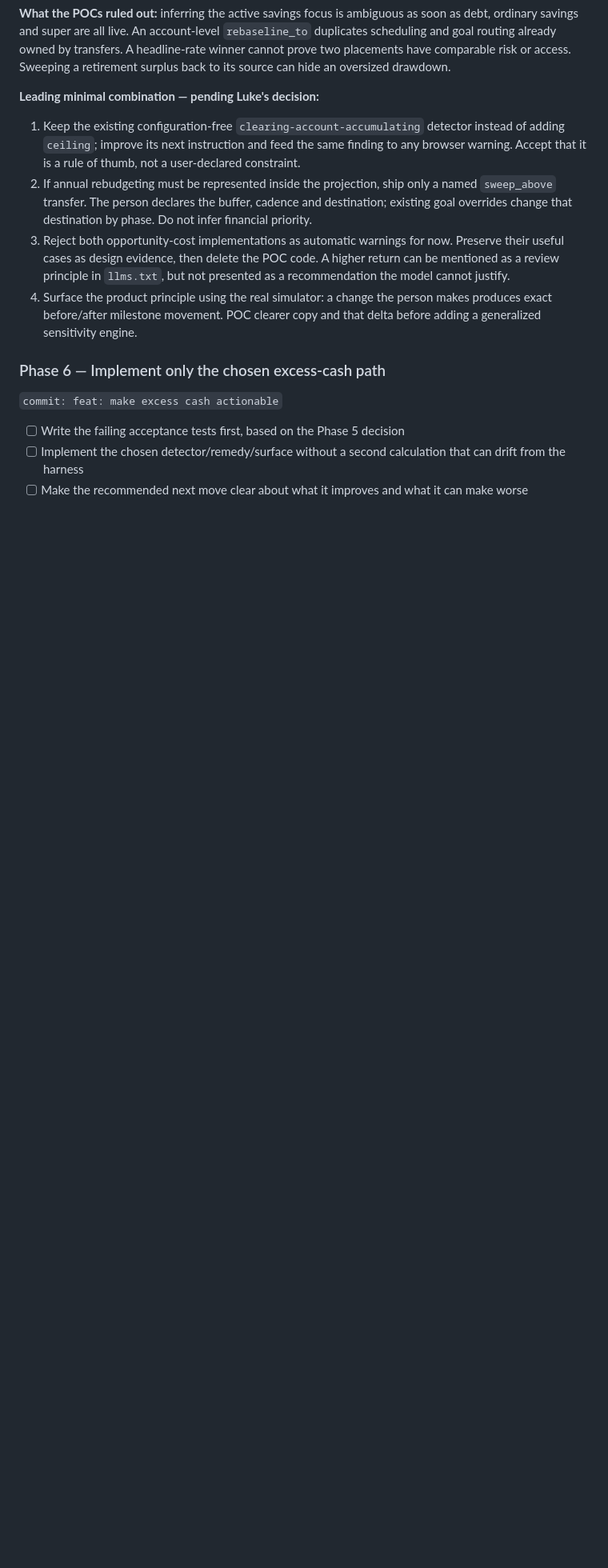
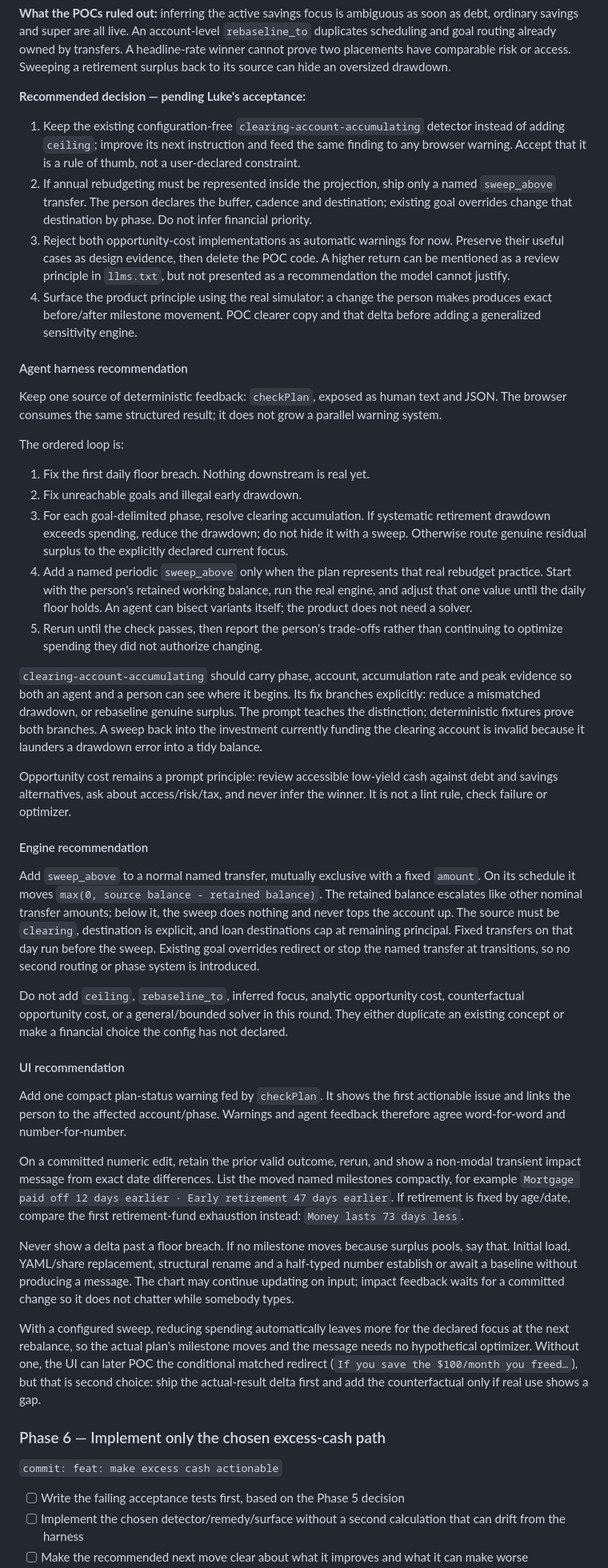
Before and after one commit to lukerohde/envelopes, a Markdown page: plans/agent-harness-round-2-plan.md, the part around the change. Shown at 80% size. Drawn GitHub-style; blank space fills up the shorter version.

Commit message:
docs: recommend harness and UI design

```diff
--- a/plans/agent-harness-round-2-plan.md
+++ b/plans/agent-harness-round-2-plan.md
@@ -321,7 +321,7 @@ transfers. A headline-rate winner cannot prove two placements have comparable
 risk or access. Sweeping a retirement surplus back to its source can hide an
 oversized drawdown.
 
-**Leading minimal combination — pending Luke's decision:**
+**Recommended decision — pending Luke's acceptance:**
 
 1. Keep the existing configuration-free `clearing-account-accumulating`
    detector instead of adding `ceiling`; improve its next instruction and feed
@@ -338,6 +338,79 @@ oversized drawdown.
 4. Surface the product principle using the real simulator: a change the person
    makes produces exact before/after milestone movement. POC clearer copy and
    that delta before adding a generalized sensitivity engine.
+
+#### Agent harness recommendation
+
+Keep one source of deterministic feedback: `checkPlan`, exposed as human text
+and JSON. The browser consumes the same structured result; it does not grow a
+parallel warning system.
+
+The ordered loop is:
+
+1. Fix the first daily floor breach. Nothing downstream is real yet.
+2. Fix unreachable goals and illegal early drawdown.
+3. For each goal-delimited phase, resolve clearing accumulation. If systematic
+   retirement drawdown exceeds spending, reduce the drawdown; do not hide it
+   with a sweep. Otherwise route genuine residual surplus to the explicitly
+   declared current focus.
+4. Add a named periodic `sweep_above` only when the plan represents that real
+   rebudget practice. Start with the person's retained working balance, run the
+   real engine, and adjust that one value until the daily floor holds. An agent
+   can bisect variants itself; the product does not need a solver.
+5. Rerun until the check passes, then report the person's trade-offs rather than
+   continuing to optimize spending they did not authorize changing.
+
+`clearing-account-accumulating` should carry phase, account, accumulation rate
+and peak evidence so both an agent and a person can see where it begins. Its fix
+branches explicitly: reduce a mismatched drawdown, or rebaseline genuine
+surplus. The prompt teaches the distinction; deterministic fixtures prove both
+branches. A sweep back into the investment currently funding the clearing
+account is invalid because it launders a drawdown error into a tidy balance.
+
+Opportunity cost remains a prompt principle: review accessible low-yield cash
+against debt and savings alternatives, ask about access/risk/tax, and never
+infer the winner. It is not a lint rule, check failure or optimizer.
+
+#### Engine recommendation
+
+Add `sweep_above` to a normal named transfer, mutually exclusive with a fixed
+`amount`. On its schedule it moves `max(0, source balance - retained balance)`.
+The retained balance escalates like other nominal transfer amounts; below it,
+the sweep does nothing and never tops the account up. The source must be
+`clearing`, destination is explicit, and loan destinations cap at remaining
+principal. Fixed transfers on that day run before the sweep. Existing goal
+overrides redirect or stop the named transfer at transitions, so no second
+routing or phase system is introduced.
+
+Do not add `ceiling`, `rebaseline_to`, inferred focus, analytic opportunity
+cost, counterfactual opportunity cost, or a general/bounded solver in this
+round. They either duplicate an existing concept or make a financial choice
+the config has not declared.
+
+#### UI recommendation
+
+Add one compact plan-status warning fed by `checkPlan`. It shows the first
+actionable issue and links the person to the affected account/phase. Warnings
+and agent feedback therefore agree word-for-word and number-for-number.
+
+On a committed numeric edit, retain the prior valid outcome, rerun, and show a
+non-modal transient impact message from exact date differences. List the moved
+named milestones compactly, for example `Mortgage paid off 12 days earlier ·
+Early retirement 47 days earlier`. If retirement is fixed by age/date, compare
+the first retirement-fund exhaustion instead: `Money lasts 73 days less`.
+
+Never show a delta past a floor breach. If no milestone moves because surplus
+pools, say that. Initial load, YAML/share replacement, structural rename and a
+half-typed number establish or await a baseline without producing a message.
+The chart may continue updating on input; impact feedback waits for a committed
+change so it does not chatter while somebody types.
+
+With a configured sweep, reducing spending automatically leaves more for the
+declared focus at the next rebalance, so the actual plan's milestone moves and
+the message needs no hypothetical optimizer. Without one, the UI can later POC
+the conditional matched redirect (`If you save the $100/month you freed…`), but
+that is second choice: ship the actual-result delta first and add the
+counterfactual only if real use shows a gap.
 
 ### Phase 6 — Implement only the chosen excess-cash path
 
```
